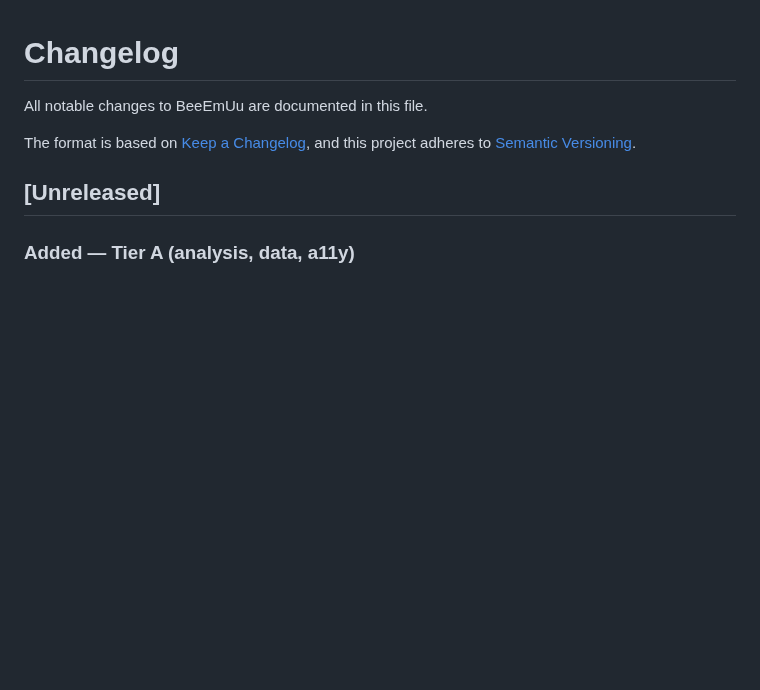
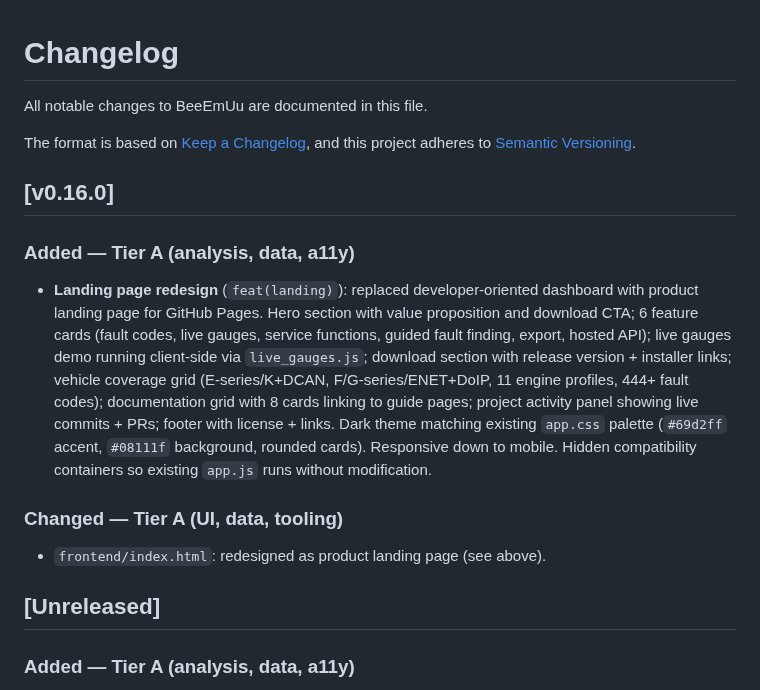
Before and after one commit to ohgeeceee/beemuu, a Markdown page: CHANGELOG.md, the part around the change. Drawn GitHub-style; blank space fills up the shorter version.

Commit message:
chore(release): add v0.16.0 entry to CHANGELOG + landing page redesign
Co-Authored-By: opencode <nomail@nomail>

```diff
--- a/CHANGELOG.md
+++ b/CHANGELOG.md
@@ -4,6 +4,14 @@ All notable changes to BeeEmUu are documented in this file.
 
 The format is based on [Keep a Changelog](https://keepachangelog.com/en/1.1.0/),
 and this project adheres to [Semantic Versioning](https://semver.org/spec/v2.0.0.html).
+
+## [v0.16.0]
+
+### Added — Tier A (analysis, data, a11y)
+- **Landing page redesign** (`feat(landing)`): replaced developer-oriented dashboard with product landing page for GitHub Pages. Hero section with value proposition and download CTA; 6 feature cards (fault codes, live gauges, service functions, guided fault finding, export, hosted API); live gauges demo running client-side via `live_gauges.js`; download section with release version + installer links; vehicle coverage grid (E-series/K+DCAN, F/G-series/ENET+DoIP, 11 engine profiles, 444+ fault codes); documentation grid with 8 cards linking to guide pages; project activity panel showing live commits + PRs; footer with license + links. Dark theme matching existing `app.css` palette (`#69d2ff` accent, `#08111f` background, rounded cards). Responsive down to mobile. Hidden compatibility containers so existing `app.js` runs without modification.
+
+### Changed — Tier A (UI, data, tooling)
+- `frontend/index.html`: redesigned as product landing page (see above).
 
 ## [Unreleased]
 
```
